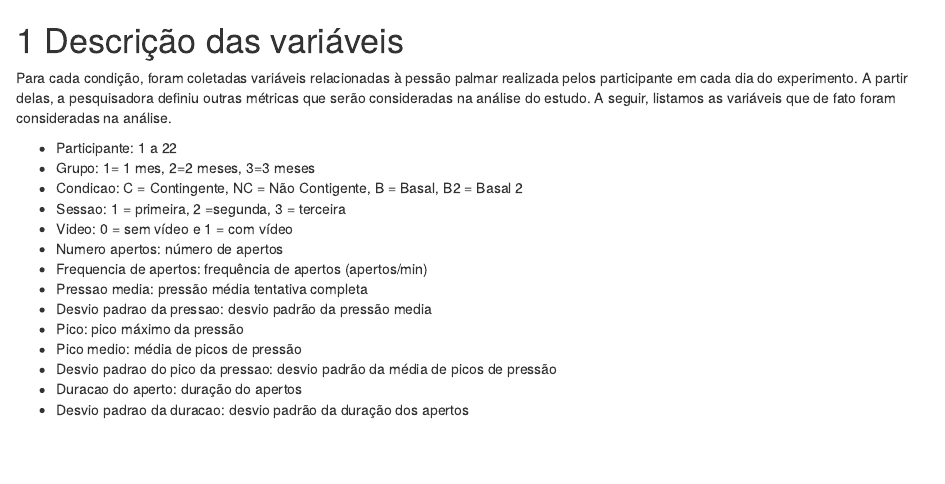
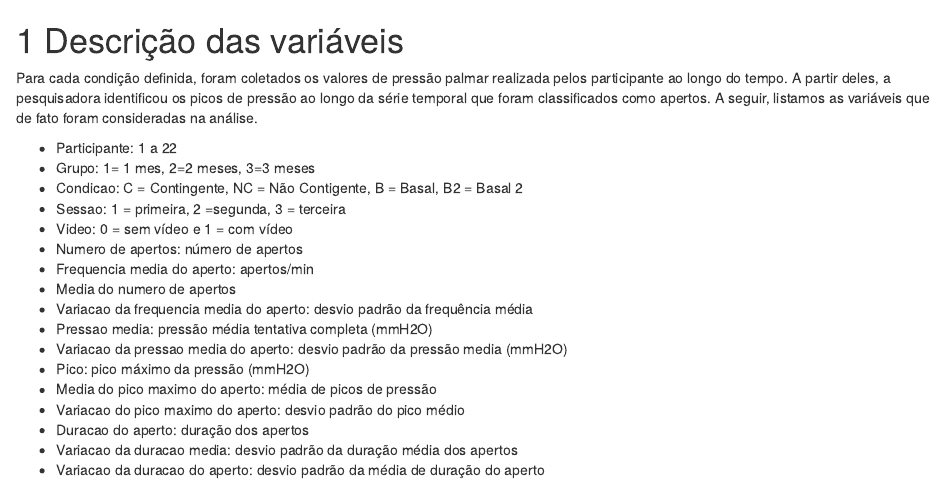
Before and after one commit to rmhirota/cea2, an R Markdown document (inst/book/04-variaveis.Rmd): the page in a window 1100 px wide, from its top. Rendered offline with R 4.5, knitr and Pandoc, with nearby package versions; drawn as R Markdown's standard HTML page in place of the format the file asks for.

Commit message:
atualização das duvidas, descrição das variaveis e descrição do estudo

```diff
--- a/inst/book/04-variaveis.Rmd
+++ b/inst/book/04-variaveis.Rmd
@@ -1,7 +1,6 @@
 # Descrição das variáveis {#descricao-variaveis}
 
-Para cada condição, foram coletadas variáveis relacionadas à pessão palmar realizada pelos participante em cada dia do experimento.
-A partir delas, a pesquisadora definiu outras métricas que serão consideradas na análise do estudo.
+Para cada condição definida, foram coletados os valores de pressão palmar realizada pelos participante ao longo do tempo. A partir deles, a pesquisadora identificou os picos de pressão ao longo da série temporal que foram classificados como apertos.
 A seguir, listamos as variáveis que de fato foram consideradas na análise.
 
 - Participante: 1 a 22
@@ -9,12 +8,15 @@ A seguir, listamos as variáveis que de fato foram consideradas na análise.
 - Condicao: C = Contingente, NC = Não Contigente, B = Basal, B2 = Basal 2
 - Sessao: 1 = primeira, 2 =segunda, 3 = terceira
 - Video: 0 = sem vídeo e 1 = com vídeo
-- Numero apertos:	número de apertos
-- Frequencia de apertos:	frequência de apertos (apertos/min)
-- Pressao media: pressão média tentativa completa
-- Desvio padrao da pressao: desvio padrão da pressão media
-- Pico:	pico máximo da pressão
-- Pico medio:	média de picos de pressão
-- Desvio padrao do pico da pressao: desvio padrão da média de picos de pressão
-- Duracao do aperto:	duração do apertos
-- Desvio padrao da duracao:	desvio padrão da duração dos apertos
+- Numero de apertos:	número de apertos
+- Frequencia media do aperto:	apertos/min
+- Media do numero de apertos
+- Variacao da frequencia media do aperto: desvio padrão da frequência média
+- Pressao media: pressão média tentativa completa (mmH2O)
+- Variacao da pressao media do aperto: desvio padrão da pressão media (mmH2O)
+- Pico:	pico máximo da pressão (mmH2O)
+- Media do pico maximo do aperto: média de picos de pressão
+- Variacao do pico maximo do aperto: desvio padrão do pico médio
+- Duracao do aperto:	duração dos apertos
+- Variacao da duracao media:	desvio padrão da duração média dos apertos
+- Variacao da duracao do aperto: desvio padrão da média de duração do aperto
```
Also changed, not shown: docs/duvidas_dados.Rmd (+16 -0 lines), inst/book/03-descricao.Rmd (+15 -5 lines).
